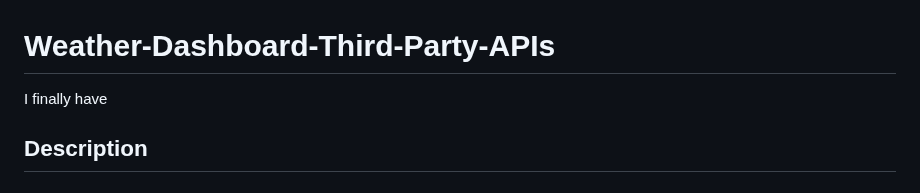
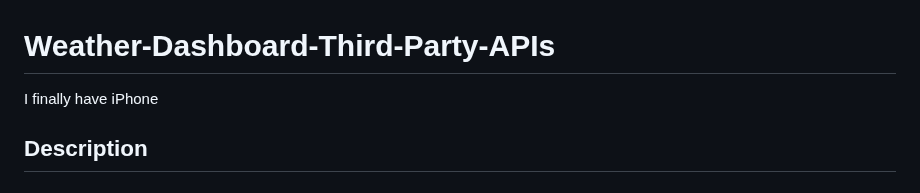
Before and after one commit to codingColinMcM/Weather-Dashboard-Third-Party-APIs, a Markdown page: README.md, the part around the change. Drawn GitHub-style.

```diff
--- a/README.md
+++ b/README.md
@@ -1,6 +1,6 @@
 # Weather-Dashboard-Third-Party-APIs
 
-I finally have
+I finally have iPhone
 
 ## Description
 
```
